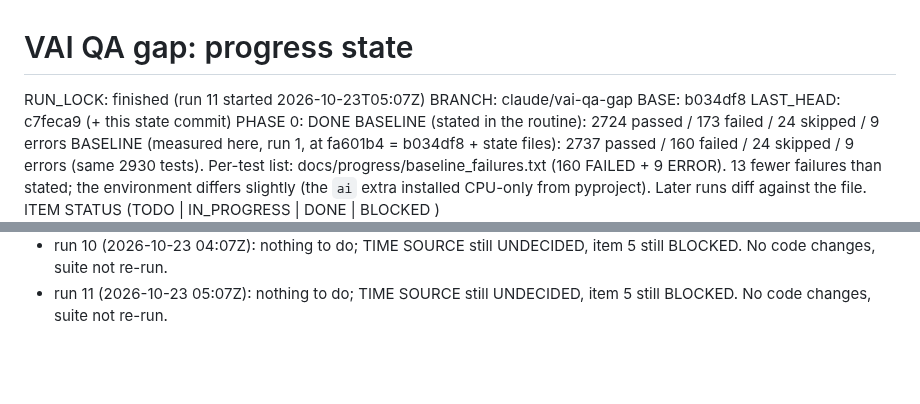
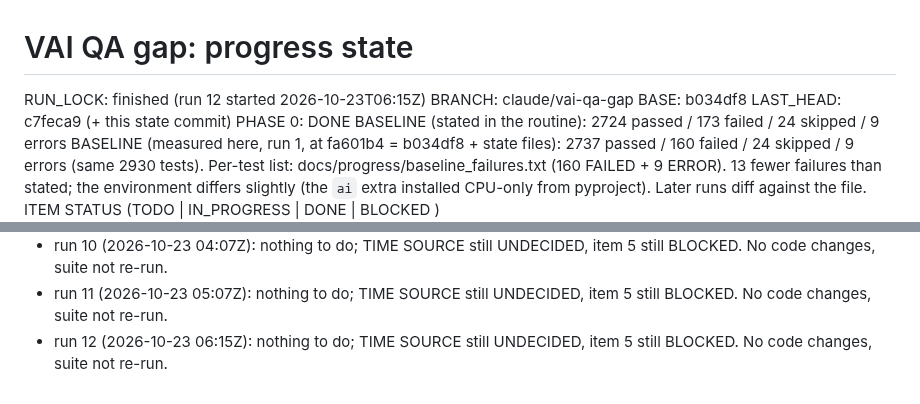
Before and after one commit to ziadnasif77-debug/VAI, a Markdown page: docs/progress/STATE.md, 2 parts joined by grey strips. Rendered like a GitHub page; blank space fills up the shorter version.

Commit message:
state: run 12 no-op (item 5 still blocked on TIME SOURCE)
Co-Authored-By: Claude Opus 5.5 <noreply@anthropic.com>
Claude-Session: https://claude.ai/code/session_016Y69ZtoouRyF82VwP3pye6

```diff
--- a/docs/progress/STATE.md
+++ b/docs/progress/STATE.md
@@ -1,5 +1,5 @@
 # VAI QA gap: progress state
-RUN_LOCK: finished (run 11 started 2026-10-23T05:07Z)
+RUN_LOCK: finished (run 12 started 2026-10-23T06:15Z)
 BRANCH: claude/vai-qa-gap   BASE: b034df8   LAST_HEAD: c7feca9 (+ this state commit)
 PHASE 0: DONE
 BASELINE (stated in the routine): 2724 passed / 173 failed / 24 skipped / 9 errors
@@ -130,3 +130,5 @@ RUN LOG
   item 5 still BLOCKED. No code changes, suite not re-run.
 - run 11 (2026-10-23 05:07Z): nothing to do; TIME SOURCE still UNDECIDED,
   item 5 still BLOCKED. No code changes, suite not re-run.
+- run 12 (2026-10-23 06:15Z): nothing to do; TIME SOURCE still UNDECIDED,
+  item 5 still BLOCKED. No code changes, suite not re-run.
```
